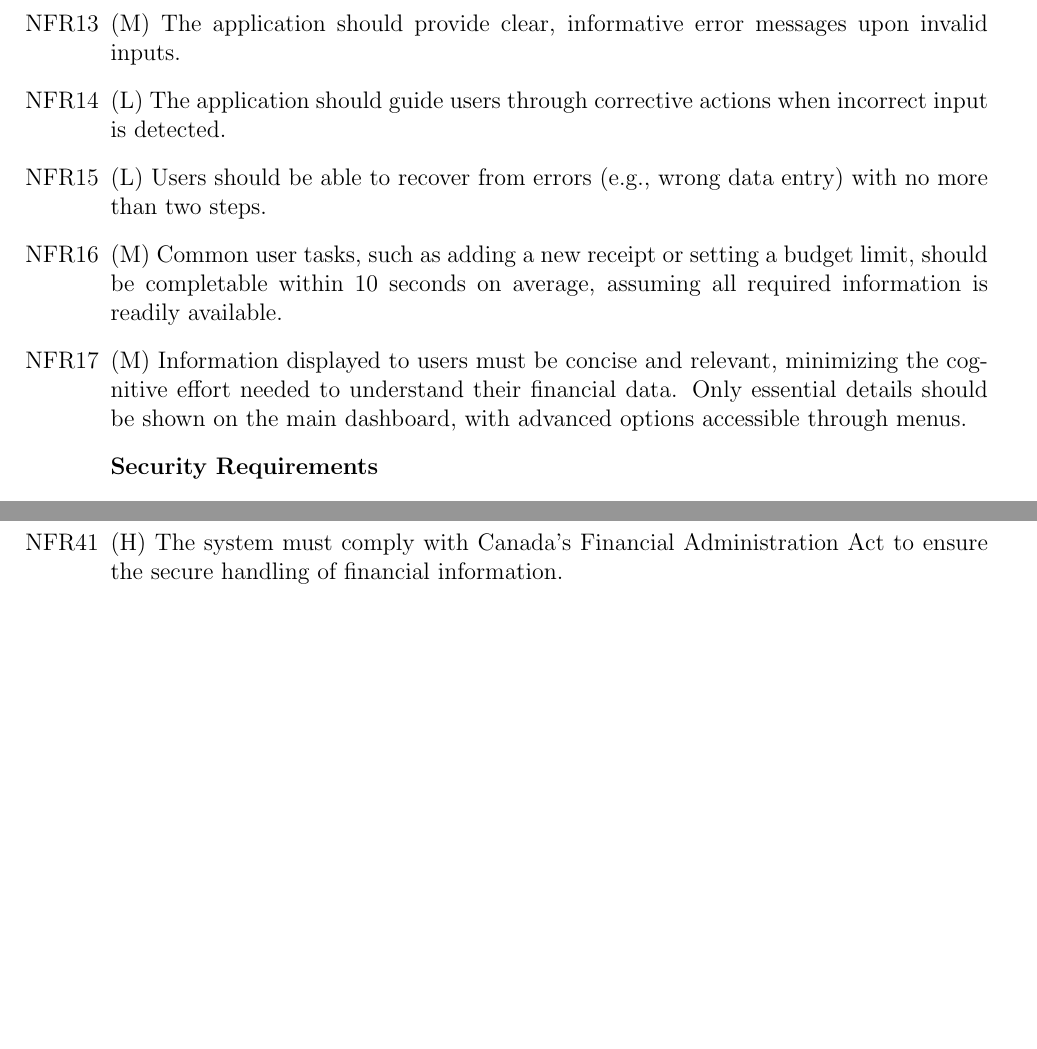
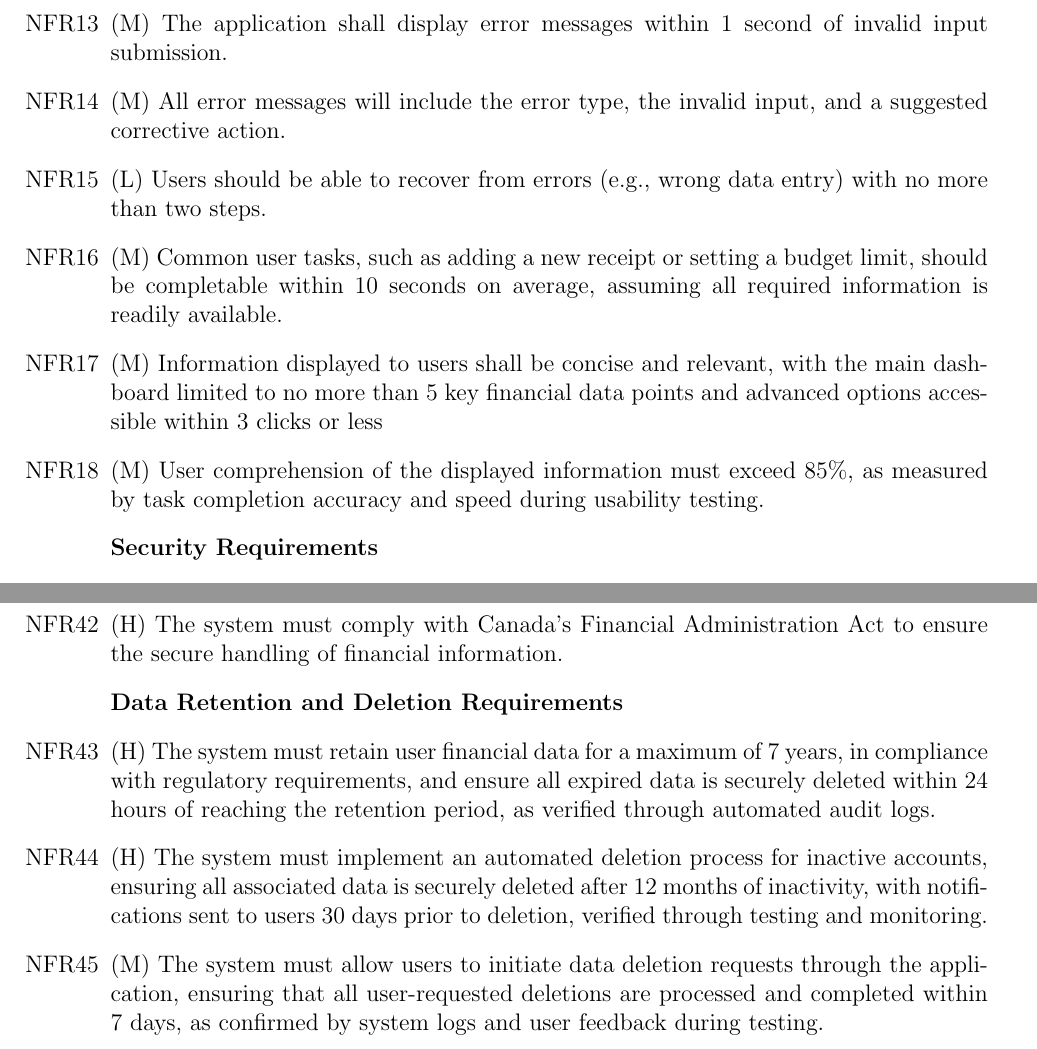
Before and after one commit to angelaw7/capstone, a LaTeX document (docs/SRS/SRS.tex): two parts of pages 18 and 20 of 31, joined at a grey line, cut so that both start at the same text, the shorter picture padded with empty space. Compiled offline with pdfLaTeX.

Commit message:
chore - Revising section 5.2 (NFRs) of SRS (#179)
Co-authored-by: github-actions <github-actions@github.com>

```diff
--- a/docs/SRS/SRS.tex
+++ b/docs/SRS/SRS.tex
@@ -613,19 +613,20 @@ used to indicate the importance of the requirement to the system.
   core application features within five minutes.
   \item (L) The application shall provide users with an introductory tutorial and
   tooltips during their first use.
-  \item (M) The application should provide clear, informative error messages upon invalid
-  inputs.
-  \item (L) The application should guide users through corrective actions when
-  incorrect input is detected.
+  \item (M) The application shall display error messages within 1 second of invalid
+  input submission.
+  \item (M) All error messages will include the error type, the invalid
+  input, and a suggested corrective action.
   \item (L) Users should be able to recover from errors (e.g., wrong data entry)
   with no more than two steps.
   \item (M) Common user tasks, such as adding a new receipt or setting a budget
   limit, should be completable within 10 seconds on average, assuming all
   required information is readily available.
-  \item (M) Information displayed to users must be concise and relevant, minimizing
-  the cognitive effort needed to understand their financial data. Only essential
-  details should be shown on the main dashboard, with advanced options
-  accessible through menus.
+  \item (M) Information displayed to users shall be concise and relevant, with
+  the main dashboard limited to no more than 5 key financial data points and advanced
+  options accessible within 3 clicks or less
+  \item (M) User comprehension of the displayed information must exceed 85\%, as measured
+  by task completion accuracy and speed during usability testing.
 
   \item[] \textbf{Security Requirements}
   \item (H) The system must implement secure password storage and authentication
@@ -710,6 +711,19 @@ used to indicate the importance of the requirement to the system.
   privacy and security of user data.
   \item (H) The system must comply with Canada's Financial Administration Act to
   ensure the secure handling of financial information.
+
+  \item[] \textbf{Data Retention and Deletion Requirements}
+  \item (H) The system must retain user financial data for a maximum of 7 years,
+  in compliance with regulatory requirements, and ensure all expired data is securely
+  deleted within 24 hours of reaching the retention period, as verified through
+  automated audit logs.
+  \item (H) The system must implement an automated deletion process for inactive
+  accounts, ensuring all associated data is securely deleted after 12 months of
+  inactivity, with notifications sent to users 30 days prior to deletion, verified
+  through testing and monitoring.
+  \item (M) The system must allow users to initiate data deletion requests through
+  the application, ensuring that all user-requested deletions are processed and
+  completed within 7 days, as confirmed by system logs and user feedback during testing.
 
 \end{enumerate}
 
```
Also changed, not shown: docs/Design/SoftArchitecture/MG.pdf, docs/Design/SoftDetailedDes/MIS.pdf, docs/DevelopmentPlan/DevelopmentPlan.pdf, docs/HazardAnalysis/HazardAnalysis.pdf, docs/ProblemStatementAndGoals/ProblemStatement.pdf, docs/SRS/SRS.pdf, docs/UserGuide/UserGuide.pdf, docs/VnVPlan/VnVPlan.pdf, docs/VnVReport/VnVReport.pdf, docs/SRS/SRS.tex (6 more changed lines).
